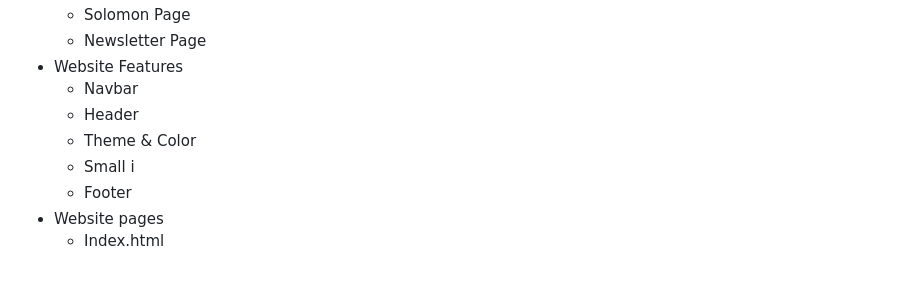
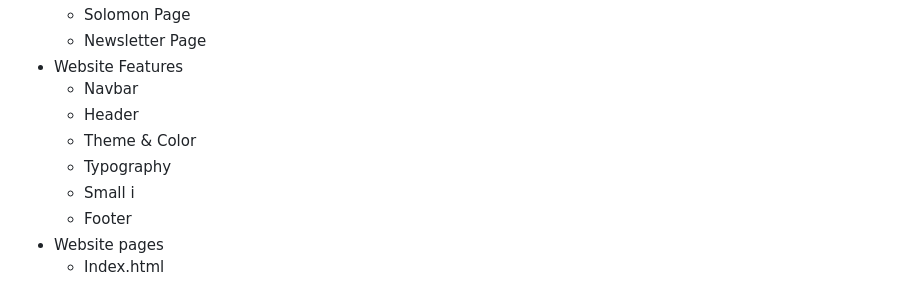
Before and after one commit to RobertJLewis/RiBL, a Markdown page: ReadMe.md, the part around one of its changes. Drawn GitHub-style.

```diff
--- a/ReadMe.md
+++ b/ReadMe.md
@@ -16,6 +16,7 @@ Users of this website will be able to learn more about the company, the AI tradi
     - Navbar
     - Header
     - Theme & Color
+    - Typography
     - Small i
     - Footer
 - Website pages
```
Also changed, not shown: other parts of ReadMe.md (+27 -29 lines).
